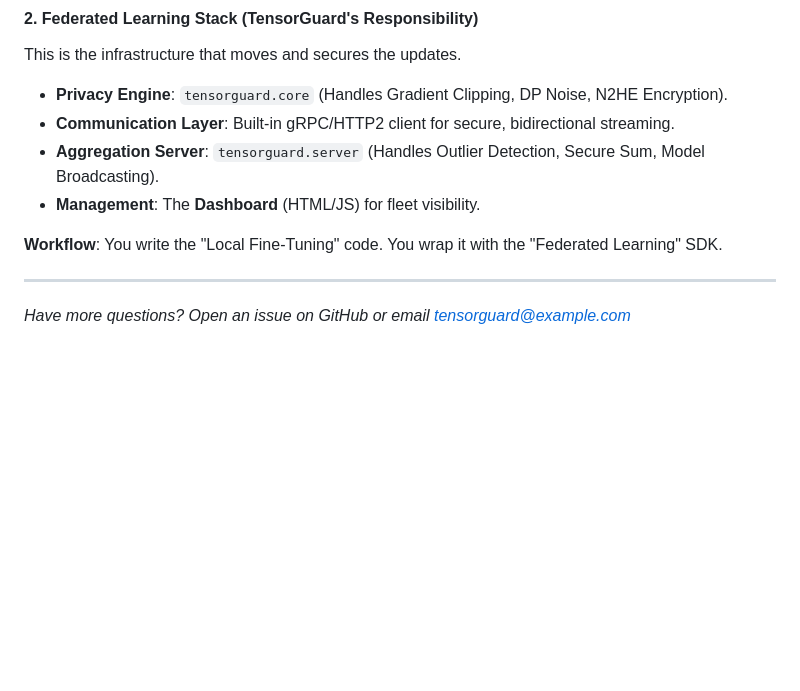
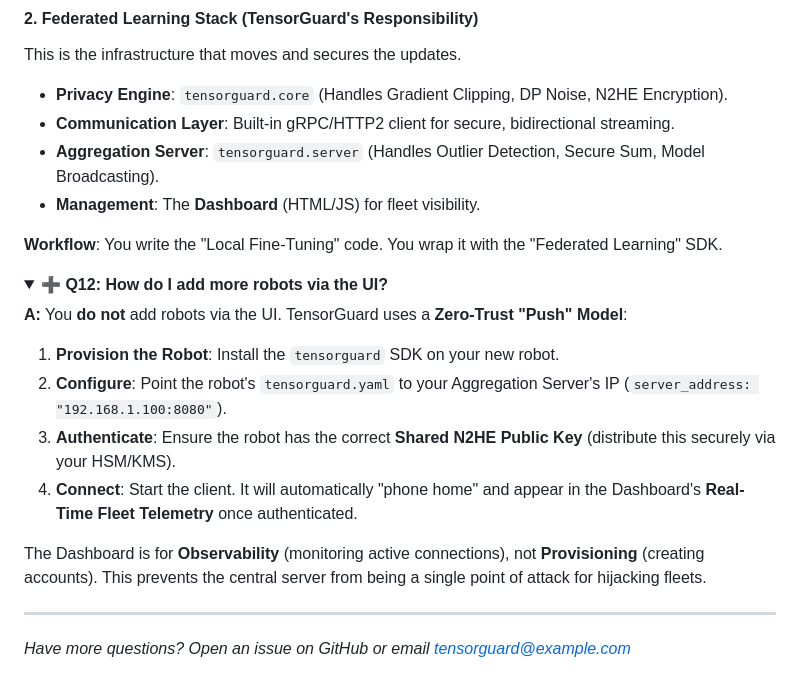
Before and after one commit to Danielfoojunwei/TensorGuard, a Markdown page: README.md, the part around the change. Drawn GitHub-style; folded sections open; blank space fills up the shorter version.

Commit message:
Add FAQ Q12 explaining robot onboarding (push model)

```diff
--- a/README.md
+++ b/README.md
@@ -816,6 +816,19 @@ This is the infrastructure that moves and secures the updates.
 **Workflow**: You write the "Local Fine-Tuning" code. You wrap it with the "Federated Learning" SDK.
 </details>
 
+<details>
+<summary><strong>➕ Q12: How do I add more robots via the UI?</strong></summary>
+
+**A:** You **do not** add robots via the UI. TensorGuard uses a **Zero-Trust "Push" Model**:
+
+1.  **Provision the Robot**: Install the `tensorguard` SDK on your new robot.
+2.  **Configure**: Point the robot's `tensorguard.yaml` to your Aggregation Server's IP (`server_address: "192.168.1.100:8080"`).
+3.  **Authenticate**: Ensure the robot has the correct **Shared N2HE Public Key** (distribute this securely via your HSM/KMS).
+4.  **Connect**: Start the client. It will automatically "phone home" and appear in the Dashboard's **Real-Time Fleet Telemetry** once authenticated.
+
+The Dashboard is for **Observability** (monitoring active connections), not **Provisioning** (creating accounts). This prevents the central server from being a single point of attack for hijacking fleets.
+</details>
+
 ---
 
 *Have more questions? Open an issue on GitHub or email tensorguard@example.com*
```
